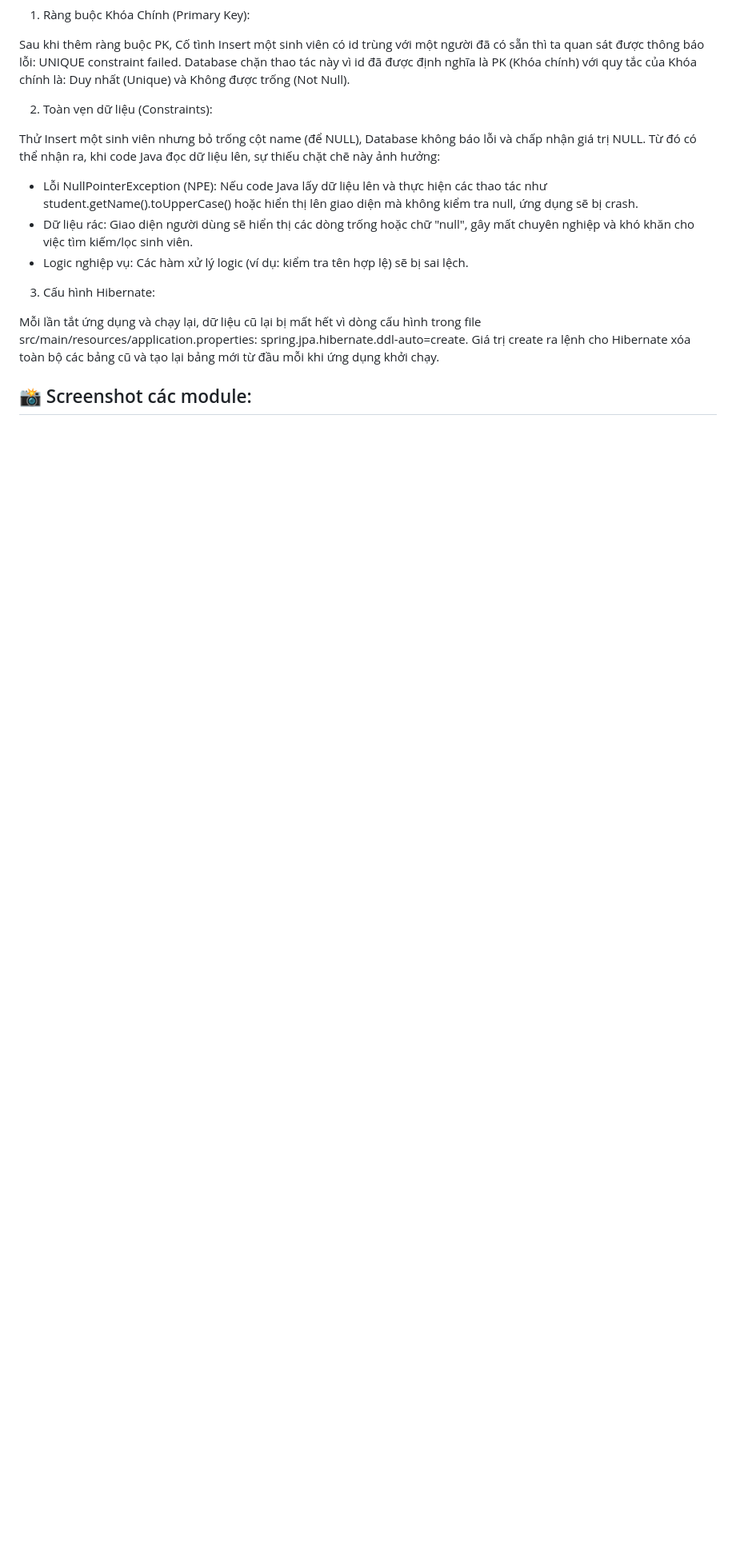
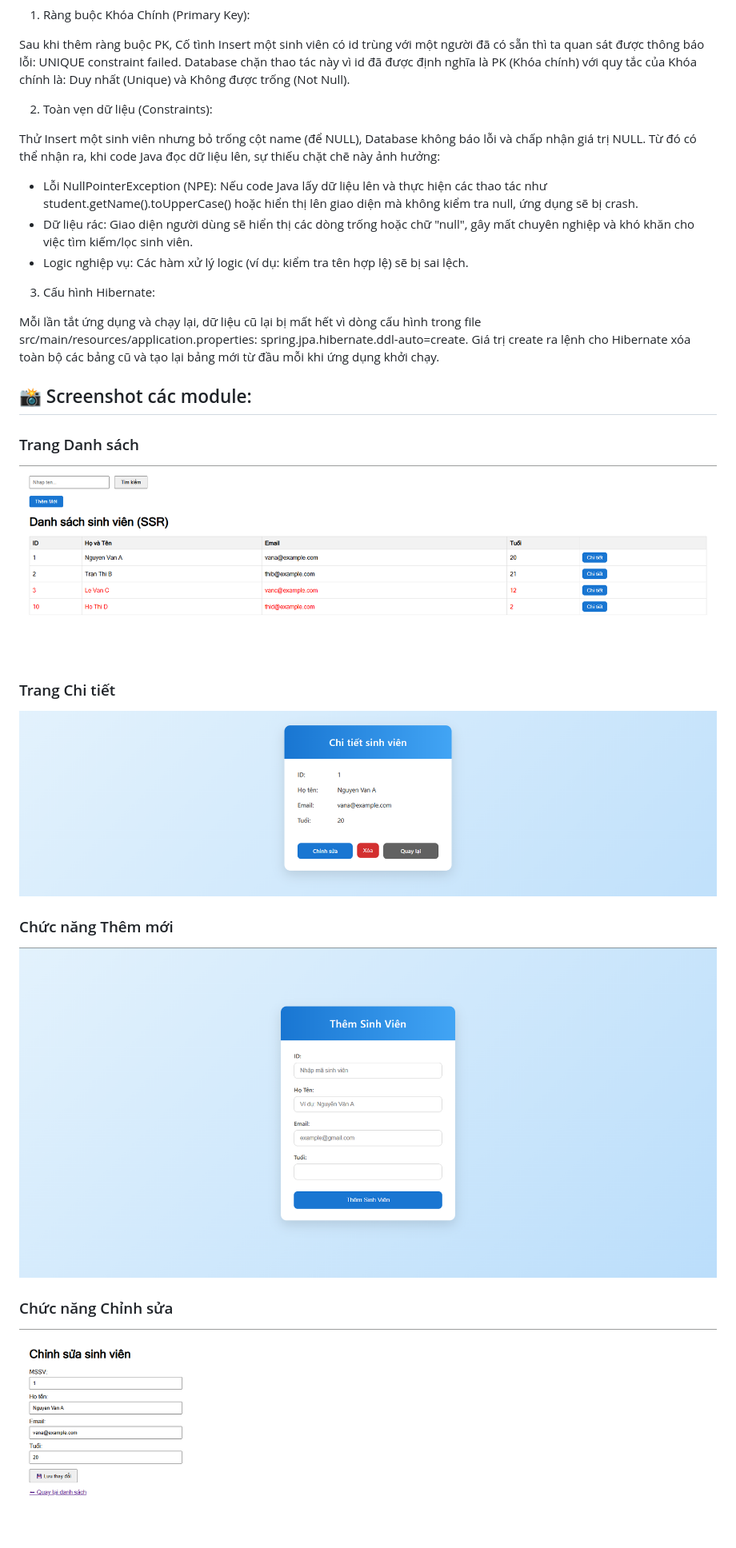
Before and after one commit to Phuc2606/Student-Management, a Markdown page: README.md, the part around one of its changes. Shown at 80% size. Rendered like a GitHub page; pictures changed too: Image/AddView.png (added), Image/DetailView.png (added), Image/EditView.png (added); blank space fills up the shorter version.

```diff
--- a/README.md
+++ b/README.md
@@ -65,3 +65,19 @@ Mỗi lần tắt ứng dụng và chạy lại, dữ liệu cũ lại bị mấ
 spring.jpa.hibernate.ddl-auto=create. Giá trị create ra lệnh cho Hibernate xóa toàn bộ các bảng cũ và tạo lại bảng mới từ đầu mỗi khi ứng dụng khởi chạy.
 
 ## 📸 Screenshot các module:
+
+### Trang Danh sách
+
+![Trang Danh sách](Image/ListView.png)
+
+### Trang Chi tiết
+
+![Trang Chi tiết](Image/DetailView.png)
+
+### Chức năng Thêm mới
+
+![Chức năng Thêm mới](Image/AddView.png)
+
+### Chức năng Chỉnh sửa
+
+![Chức năng Chỉnh sửa](Image/EditView.png)
```
Also changed, not shown: other parts of README.md (+2 -2 lines), 3 other files.
